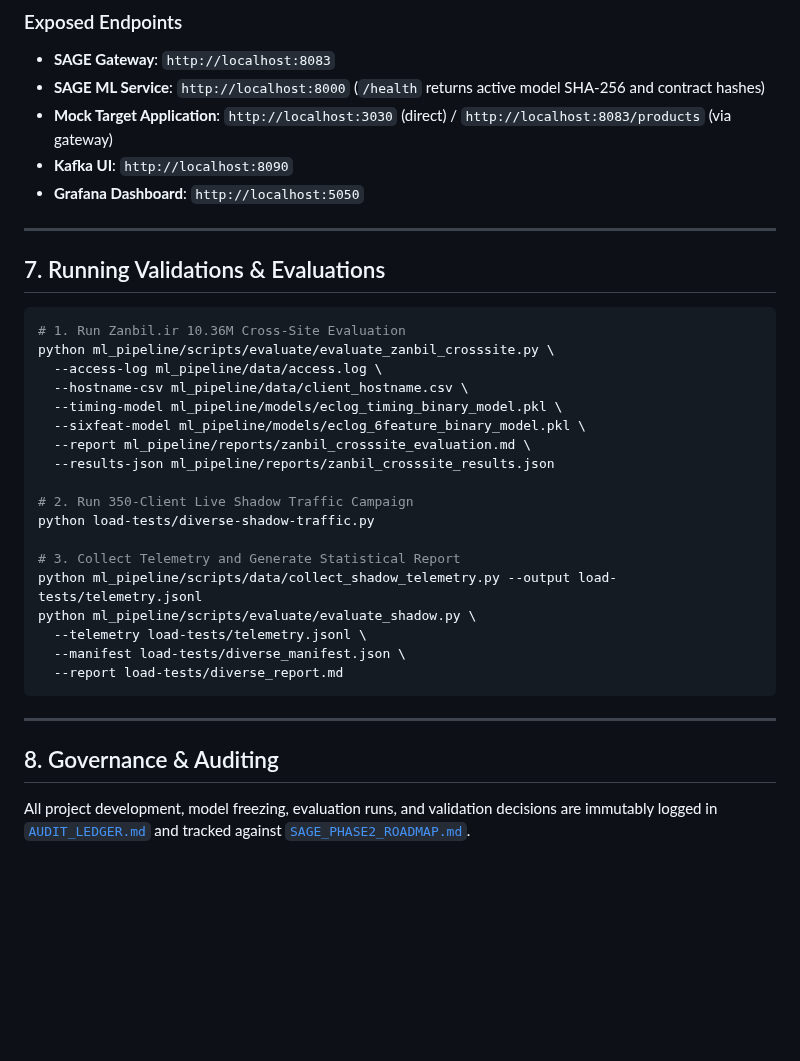
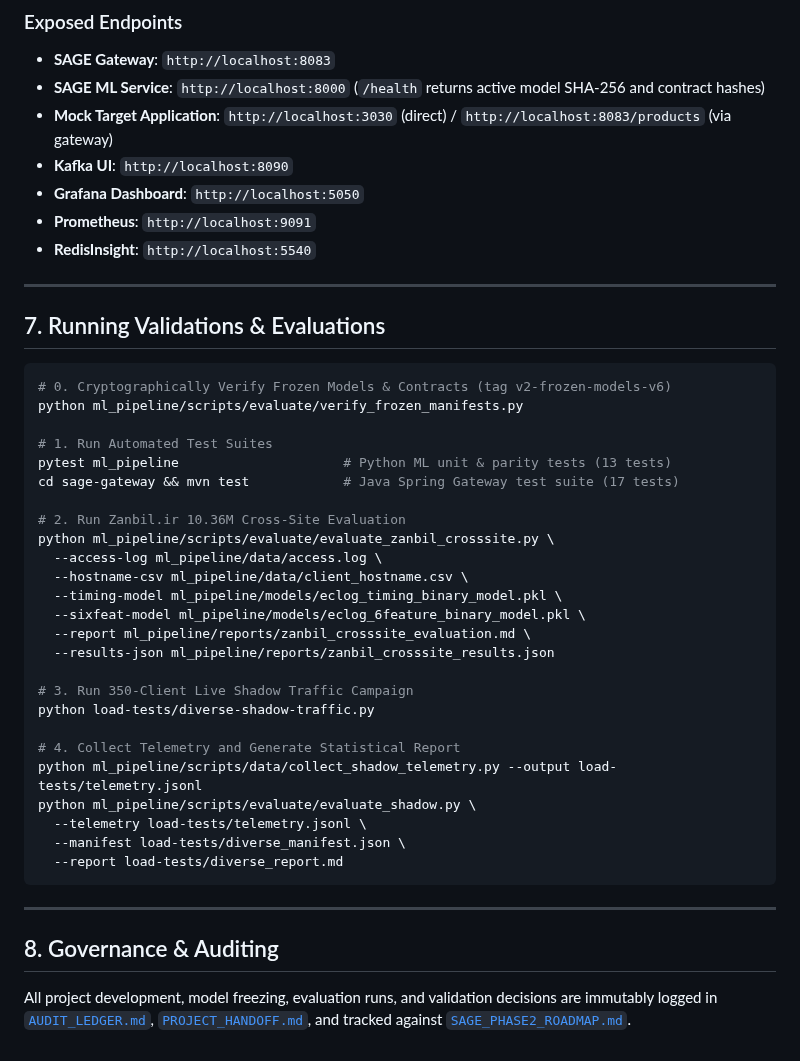
Before and after one commit to ayushcodes27/sage-engine, a Markdown page: README.md, the part around one of its changes. Rendered like a GitHub page; blank space fills up the shorter version.

````diff
--- a/README.md
+++ b/README.md
@@ -123,13 +125,22 @@ curl http://localhost:8000/health
 - **Mock Target Application**: `http://localhost:3030` (direct) / `http://localhost:8083/products` (via gateway)
 - **Kafka UI**: `http://localhost:8090`
 - **Grafana Dashboard**: `http://localhost:5050`
+- **Prometheus**: `http://localhost:9091`
+- **RedisInsight**: `http://localhost:5540`
 
 ---
 
 ## 7. Running Validations & Evaluations
 
 ```bash
-# 1. Run Zanbil.ir 10.36M Cross-Site Evaluation
+# 0. Cryptographically Verify Frozen Models & Contracts (tag v2-frozen-models-v6)
+python ml_pipeline/scripts/evaluate/verify_frozen_manifests.py
+
+# 1. Run Automated Test Suites
+pytest ml_pipeline                     # Python ML unit & parity tests (13 tests)
+cd sage-gateway && mvn test            # Java Spring Gateway test suite (17 tests)
+
+# 2. Run Zanbil.ir 10.36M Cross-Site Evaluation
 python ml_pipeline/scripts/evaluate/evaluate_zanbil_crosssite.py \
   --access-log ml_pipeline/data/access.log \
   --hostname-csv ml_pipeline/data/client_hostname.csv \
@@ -138,10 +149,10 @@ python ml_pipeline/scripts/evaluate/evaluate_zanbil_crosssite.py \
   --report ml_pipeline/reports/zanbil_crosssite_evaluation.md \
   --results-json ml_pipeline/reports/zanbil_crosssite_results.json
 
-# 2. Run 350-Client Live Shadow Traffic Campaign
+# 3. Run 350-Client Live Shadow Traffic Campaign
 python load-tests/diverse-shadow-traffic.py
 
-# 3. Collect Telemetry and Generate Statistical Report
+# 4. Collect Telemetry and Generate Statistical Report
 python ml_pipeline/scripts/data/collect_shadow_telemetry.py --output load-tests/telemetry.jsonl
 python ml_pipeline/scripts/evaluate/evaluate_shadow.py \
   --telemetry load-tests/telemetry.jsonl \
@@ -153,4 +164,4 @@ python ml_pipeline/scripts/evaluate/evaluate_shadow.py \
 
 ## 8. Governance & Auditing
 
-All project development, model freezing, evaluation runs, and validation decisions are immutably logged in [`AUDIT_LEDGER.md`](AUDIT_LEDGER.md) and tracked against [`SAGE_PHASE2_ROADMAP.md`](SAGE_PHASE2_ROADMAP.md).
+All project development, model freezing, evaluation runs, and validation decisions are immutably logged in [`AUDIT_LEDGER.md`](AUDIT_LEDGER.md), [`PROJECT_HANDOFF.md`](PROJECT_HANDOFF.md), and tracked against [`SAGE_PHASE2_ROADMAP.md`](SAGE_PHASE2_ROADMAP.md).
````
Also changed, not shown: other parts of README.md (+2 -0 lines), archi_sage.png (added), architecture.png (deleted).
